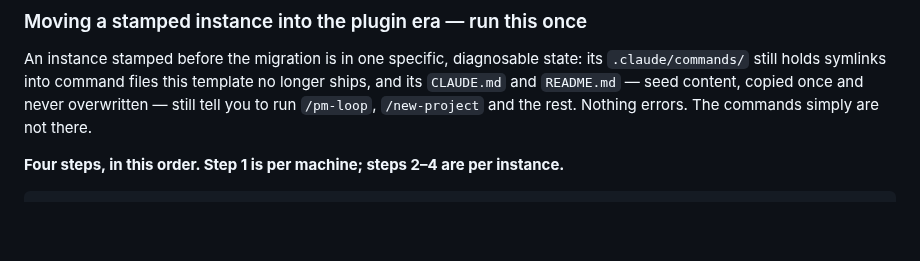
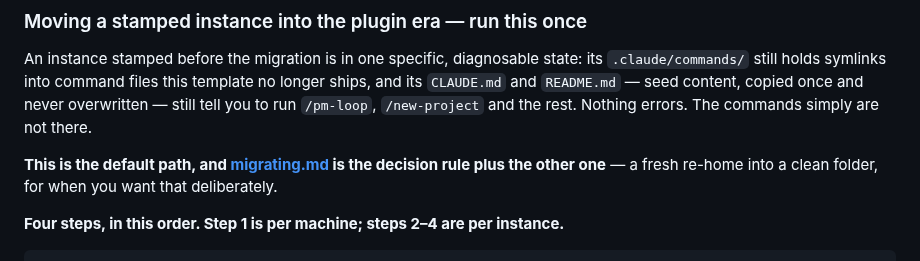
Before and after one commit to cbmono/ai-bridge, a Markdown page: docs/operations.md, the part around the change. Rendered like a GitHub page; blank space fills up the shorter version.

```diff
--- a/docs/operations.md
+++ b/docs/operations.md
@@ -101,6 +101,10 @@ An instance stamped before the migration is in one specific, diagnosable state:
 ships, and its `CLAUDE.md` and `README.md` — seed content, copied once and never
 overwritten — still tell you to run `/pm-loop`, `/new-project` and the rest. Nothing
 errors. The commands simply are not there.
+
+**This is the default path, and [migrating.md](migrating.md) is the decision rule plus
+the other one** — a fresh re-home into a clean folder, for when you want that
+deliberately.
 
 **Four steps, in this order. Step 1 is per machine; steps 2–4 are per instance.**
 
```
Also changed, not shown: README.md (+1 -0 lines), docs/migrating.md (added, +239 -0 lines).
